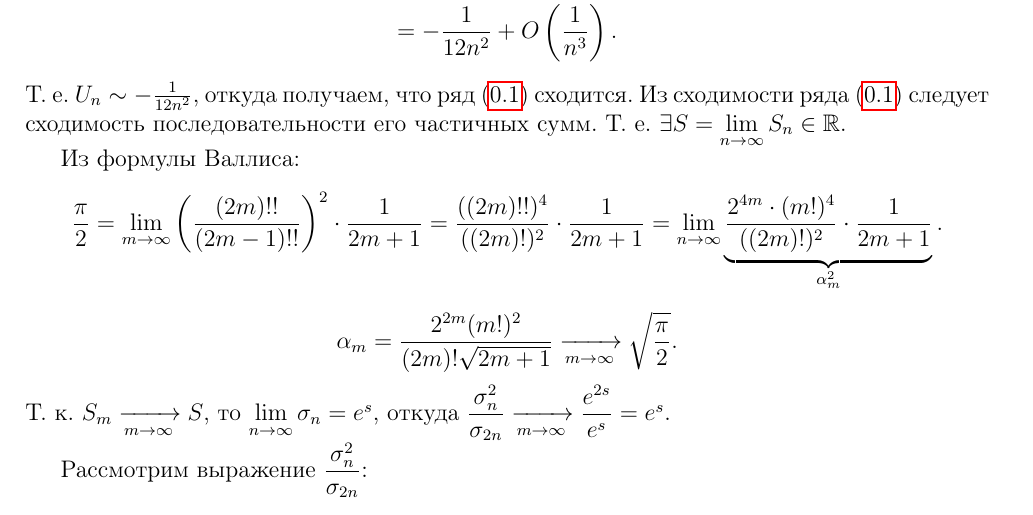
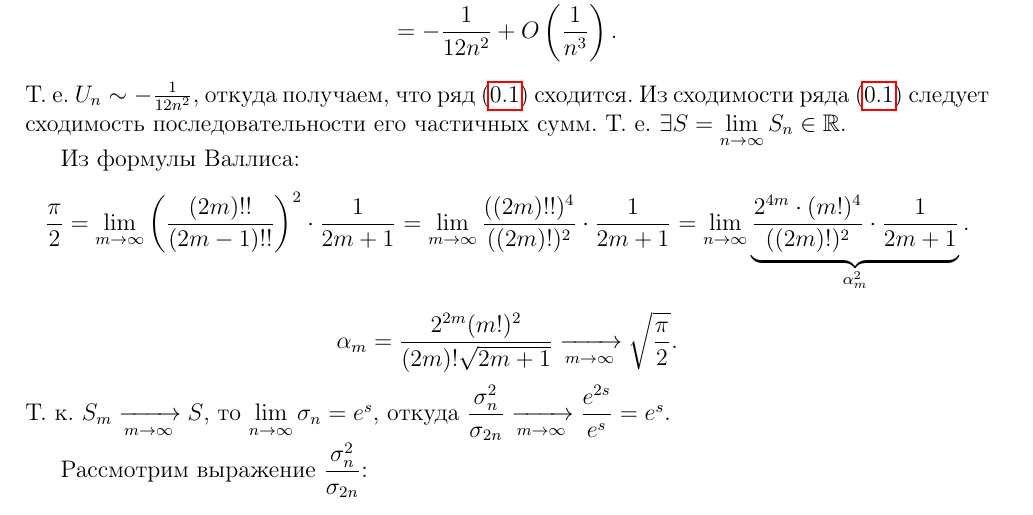
Before and after one commit to alex65536/bulatov-lectures, a LaTeX document (tex/chapter11/lec28.tex): part of page 3 of 4, cut so that both start at the same text. Compiled offline with pdfLaTeX.

Commit message:
Update lec28.tex

```diff
--- a/tex/chapter11/lec28.tex
+++ b/tex/chapter11/lec28.tex
@@ -181,7 +181,8 @@ S = \lim\limits_{n\to\infty} S_n \in \R$.
 Из формулы Валлиса:
 \[
 \dfrac{\pi}{2} = \lim\limits_{m \to \infty} \left( \dfrac{(2m)!!}{(2m - 1)!!}
-\right)^2\cdot \dfrac{1}{2m + 1} = \dfrac{((2m)!!)^4}{((2m)!)^2} \cdot
+\right)^2\cdot \dfrac{1}{2m + 1} =
+\lim\limits_{m \to \infty} \dfrac{((2m)!!)^4}{((2m)!)^2} \cdot
 \dfrac{1}{2m + 1} = \lim\limits_{n \to \infty}
 \underbrace{\dfrac{2^{4m}\cdot(m!)^4}{((2m)!)^2}
 \cdot \dfrac{1}{2m + 1}}_{\alpha_m^2}.
```
